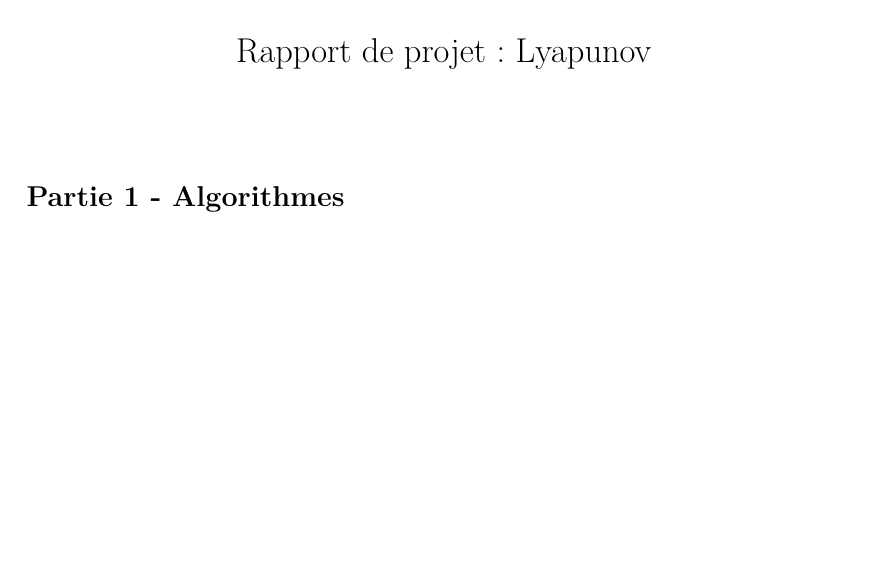
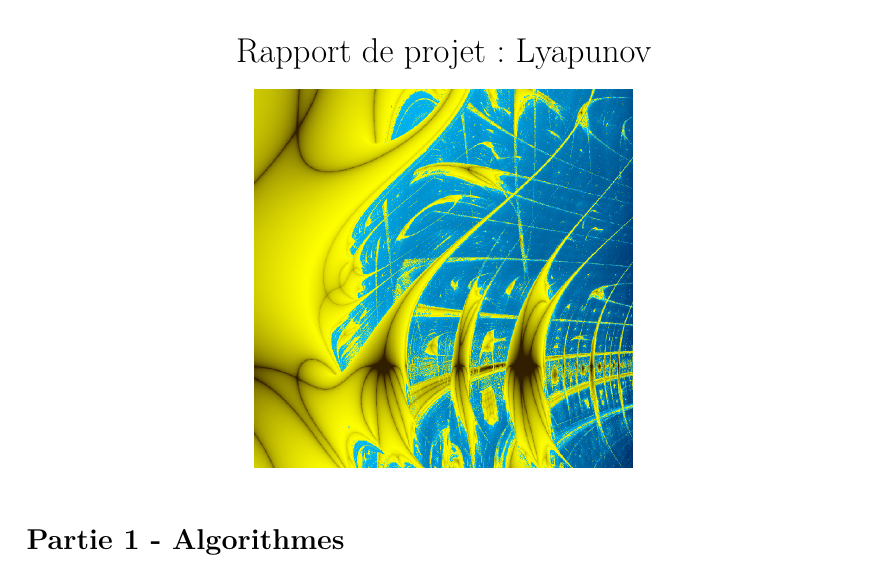
Before and after one commit to ALT2205/Lyapunov, a LaTeX document (rapport/rapport.tex): part of page 1 of 3, cut so that both start at the same text, the shorter picture padded with empty space. Compiled offline with pdfLaTeX.

Commit message:
Ajout d'une photo dans le rapport pour illustrer notre projet !

```diff
--- a/rapport/rapport.tex
+++ b/rapport/rapport.tex
@@ -56,7 +56,11 @@
     \vspace*{-2pt}
     {\let\newpage\relax\maketitle} \thispagestyle{fancy}
 
-
+    \vspace{-2cm}
+\begin{figure}[!h]
+    \center
+    \includegraphics[scale = 0.3]{zircon}
+\end{figure}
 \section* {Partie 1 - Algorithmes}
     \subsection*{Gérer la SDL}
     Pour afficher la fractale, il a fallu travailler avec la SDL, qui est une librairie écrite en C, et donc l'adapter en C++ avec un wrapper, qui est la classe Window Manager.
```
Also changed, not shown: rapport/rapport.pdf, rapport/zircon.png (added).
